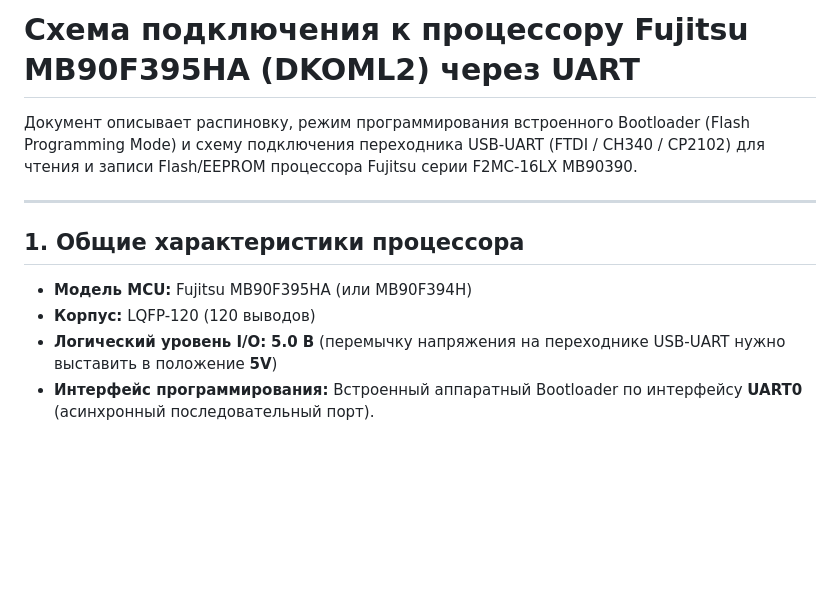
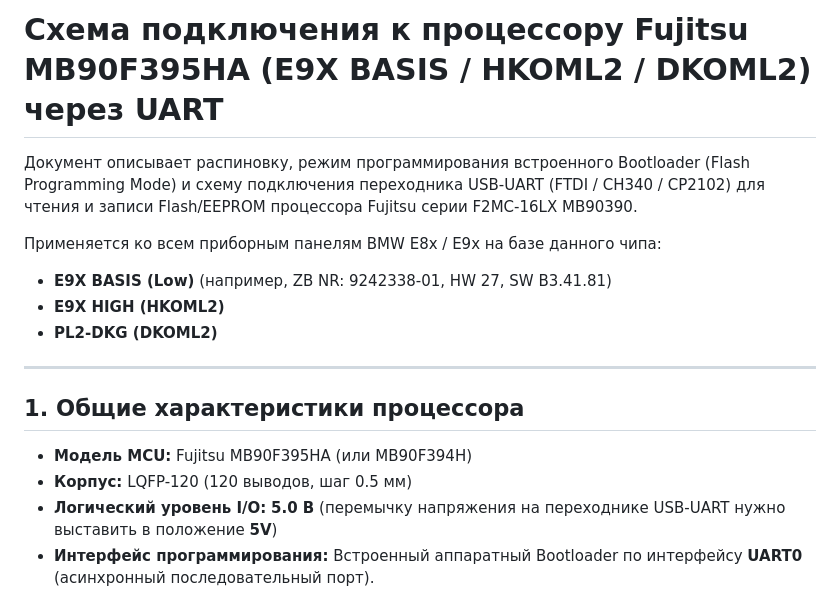
Before and after one commit to RzhavoeZubilo/Dash-BMW-e90, a Markdown page: docs/hardware/FUJITSU_MB90F395_UART_PINOUT.md, the part around the change. GitHub-like rendering; blank space fills up the shorter version.

Commit message:
docs(hardware): add E9X BASIS / Low cluster pinout compatibility notes

```diff
--- a/docs/hardware/FUJITSU_MB90F395_UART_PINOUT.md
+++ b/docs/hardware/FUJITSU_MB90F395_UART_PINOUT.md
@@ -1,13 +1,18 @@
-# Схема подключения к процессору Fujitsu MB90F395HA (DKOML2) через UART
+# Схема подключения к процессору Fujitsu MB90F395HA (E9X BASIS / HKOML2 / DKOML2) через UART
 
 Документ описывает распиновку, режим программирования встроенного Bootloader (Flash Programming Mode) и схему подключения переходника USB-UART (FTDI / CH340 / CP2102) для чтения и записи Flash/EEPROM процессора Fujitsu серии F2MC-16LX MB90390.
+
+Применяется ко всем приборным панелям BMW E8x / E9x на базе данного чипа:
+- **E9X BASIS (Low)** (например, ZB NR: 9242338-01, HW 27, SW B3.41.81)
+- **E9X HIGH (HKOML2)**
+- **PL2-DKG (DKOML2)**
 
 ---
 
 ## 1. Общие характеристики процессора
 
 * **Модель MCU:** Fujitsu MB90F395HA (или MB90F394H)
-* **Корпус:** LQFP-120 (120 выводов)
+* **Корпус:** LQFP-120 (120 выводов, шаг 0.5 мм)
 * **Логический уровень I/O:** **5.0 В** (перемычку напряжения на переходнике USB-UART нужно выставить в положение **5V**)
 * **Интерфейс программирования:** Встроенный аппаратный Bootloader по интерфейсу **UART0** (асинхронный последовательный порт).
 
```
